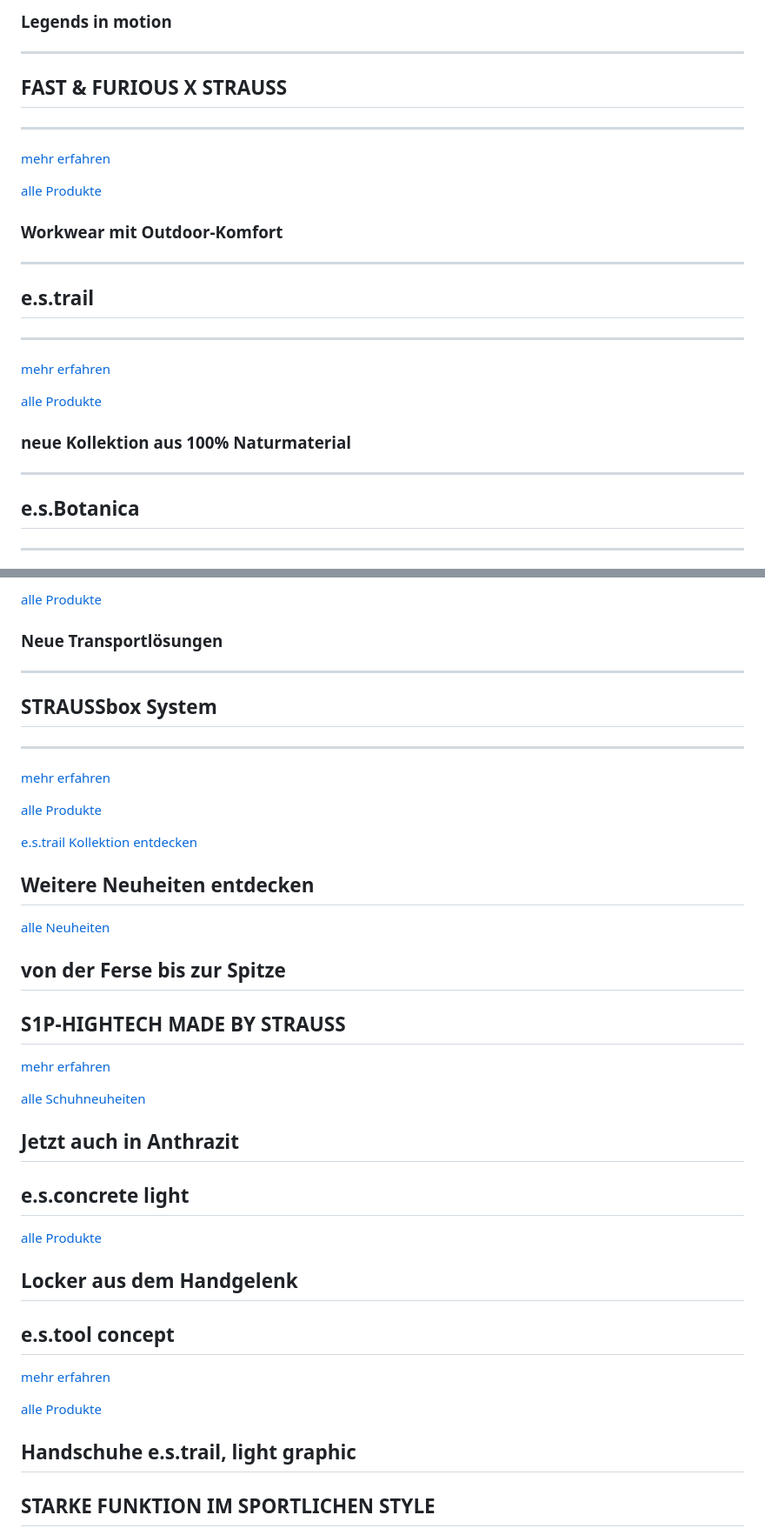
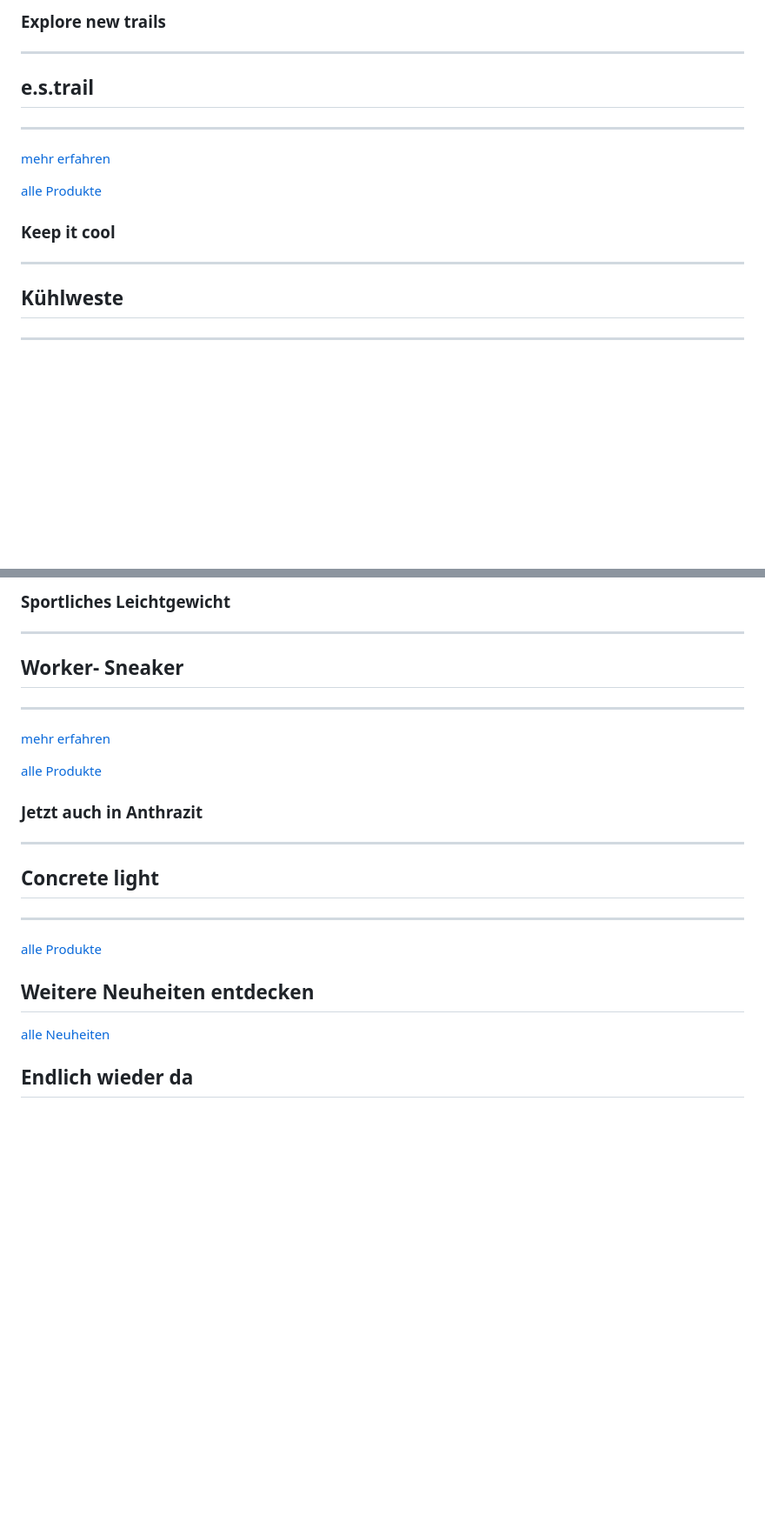
Before and after one commit to EdJoPaTo/website-stalker-example, a Markdown page: sites/de-engelbert-strauss.md, 2 parts joined by grey strips. Shown at 87% size. GitHub-like rendering; blank space fills up the shorter version.

Commit message:
🌐👀 www.engelbert-strauss.de
- https://www.engelbert-strauss.de/

```diff
--- a/sites/de-engelbert-strauss.md
+++ b/sites/de-engelbert-strauss.md
@@ -1,18 +1,4 @@
-###  Legends in motion  ###
-
----
-
- FAST & FURIOUS
-X STRAUSS
-----------
-
----
-
-[mehr erfahren](https://www.engelbert-strauss.de/fast-and-furious)
-
-[alle Produkte](https://www.engelbert-strauss.de/fast-furious-x-strauss/)
-
-###  Workwear mit Outdoor-Komfort  ###
+###  Explore new trails  ###
 
 ---
 
@@ -25,11 +11,11 @@ X STRAUSS
 
 [alle Produkte](https://www.engelbert-strauss.de/e-s-trail/?sort=newest)
 
-###  neue Kollektion aus 100% Naturmaterial  ###
+###  Keep it cool  ###
 
 ---
 
- e.s.Botanica
+ Kühlweste
 ----------
 
 ---
@@ -38,12 +24,10 @@ X STRAUSS
 
-[alle Produkte](https://www.engelbert-strauss.de/e-s-botanica/?sort=newest)
-
-###  Neue Transportlösungen  ###
+###  Sportliches Leichtgewicht  ###
 
 ---
 
- STRAUSSbox
-System
+ Worker-
+Sneaker
 ----------
 
 ---
@@ -54,42 +38,20 @@ System
 
-[e.s.trail Kollektion entdecken](https://www.engelbert-strauss.de/e-s-trail/?sort=newest)
+###  Jetzt auch in Anthrazit  ###
+
+---
+
+ Concrete
+light
+----------
+
+---
+
+[alle Produkte](https://www.engelbert-strauss.de/e-s-concrete/)
 
  Weitere Neuheiten entdecken
 ---
 
 [alle Neuheiten](https://www.engelbert-strauss.de/neuheiten/)
 
- von der Ferse bis zur Spitze
+ Endlich wieder da
 ---
-
- S1P-HIGHTECH MADE BY STRAUSS
----
-
-[mehr erfahren](https://www.engelbert-strauss.de/schuhneuheiten)
-
-[alle Schuhneuheiten](https://www.engelbert-strauss.de/neuheiten-schuhe/?sort=newest)
-
- Jetzt auch in Anthrazit
----
-
- e.s.concrete light
----
-
-[alle Produkte](https://www.engelbert-strauss.de/e-s-concrete/?sort=newest)
-
- Locker aus dem Handgelenk
----
-
- e.s.tool concept
----
-
-[mehr erfahren](https://www.engelbert-strauss.de/tool-concept)
-
-[alle Produkte](https://www.engelbert-strauss.de/e-s-tool-concept-herren/?sort=newest)
-
- Handschuhe e.s.trail, light graphic
----
-
- STARKE FUNKTION IM SPORTLICHEN STYLE
----
-
```
Also changed, not shown: other parts of sites/de-engelbert-strauss.md (+48 -23 lines).
